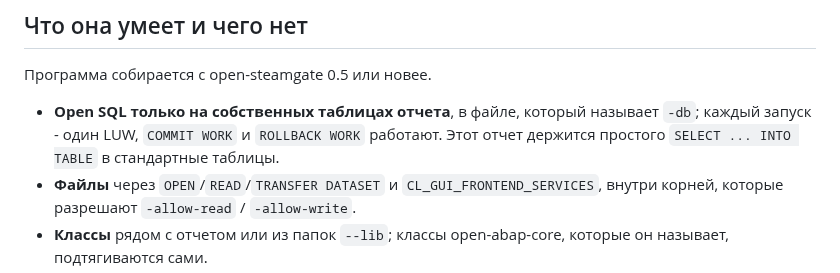
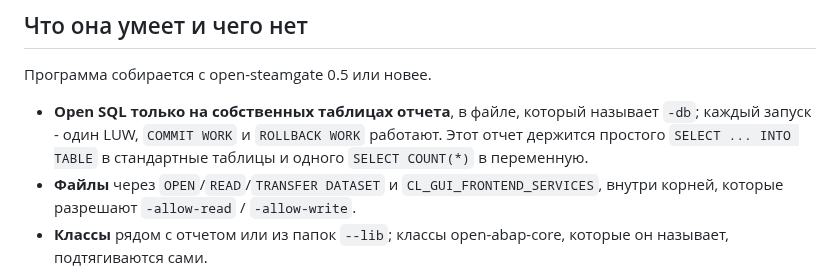
Before and after one commit to oisee/osg-demo, a Markdown page: book/ru/14-cli.md, the part around the change. Drawn GitHub-style.

Commit message:
Chapter 14: the report's SQL includes one SELECT COUNT(*)
Co-Authored-By: Claude Opus 5.5 (1M context) <noreply@anthropic.com>
Claude-Session: https://claude.ai/code/session_018Djywwje7kdEq6CEr4LG73

```diff
--- a/book/ru/14-cli.md
+++ b/book/ru/14-cli.md
@@ -137,7 +137,7 @@ IBM по CICS описывает псевдодиалоговую обработ
 - **Open SQL только на собственных таблицах отчета**, в файле, который
   называет `-db`; каждый запуск - один LUW, `COMMIT WORK` и `ROLLBACK WORK`
   работают. Этот отчет держится простого `SELECT ... INTO TABLE` в
-  стандартные таблицы.
+  стандартные таблицы и одного `SELECT COUNT(*)` в переменную.
 - **Файлы** через `OPEN`/`READ`/`TRANSFER DATASET` и `CL_GUI_FRONTEND_SERVICES`,
   внутри корней, которые разрешают `-allow-read` / `-allow-write`.
 - **Классы** рядом с отчетом или из папок `--lib`; классы open-abap-core,
```
Also changed, not shown: book/14-cli.md (+2 -1 lines).
